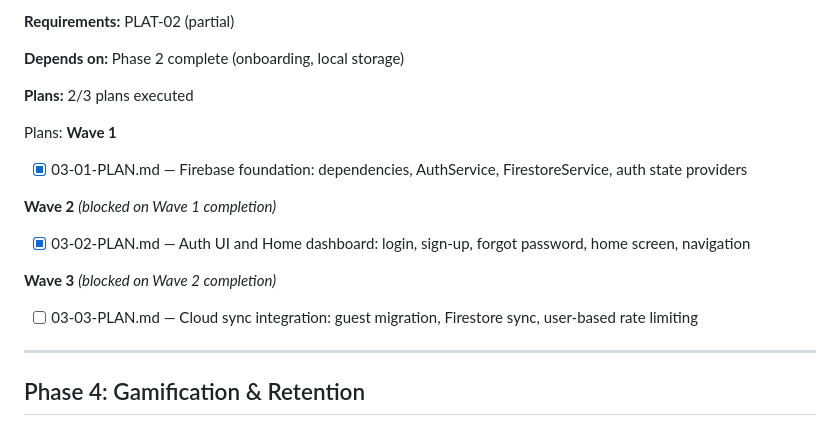
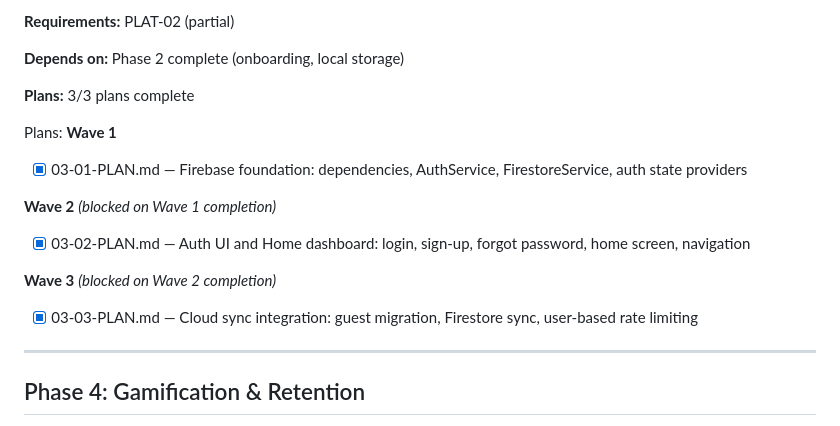
Before and after one commit to heinhtet-zaw12/linguo_wizard, a Markdown page: .planning/ROADMAP.md, the part around the change. GitHub-like rendering.

Commit message:
docs(phase-03): update tracking after wave 3

```diff
--- a/.planning/ROADMAP.md
+++ b/.planning/ROADMAP.md
@@ -63,7 +63,7 @@ Plans:
 
 **Depends on:** Phase 2 complete (onboarding, local storage)
 
-**Plans:** 2/3 plans executed
+**Plans:** 3/3 plans complete
 
 Plans:
 **Wave 1**
@@ -76,7 +76,7 @@ Plans:
 
 **Wave 3** *(blocked on Wave 2 completion)*
 
-- [ ] 03-03-PLAN.md — Cloud sync integration: guest migration, Firestore sync, user-based rate limiting
+- [x] 03-03-PLAN.md — Cloud sync integration: guest migration, Firestore sync, user-based rate limiting
 
 ---
 
```
